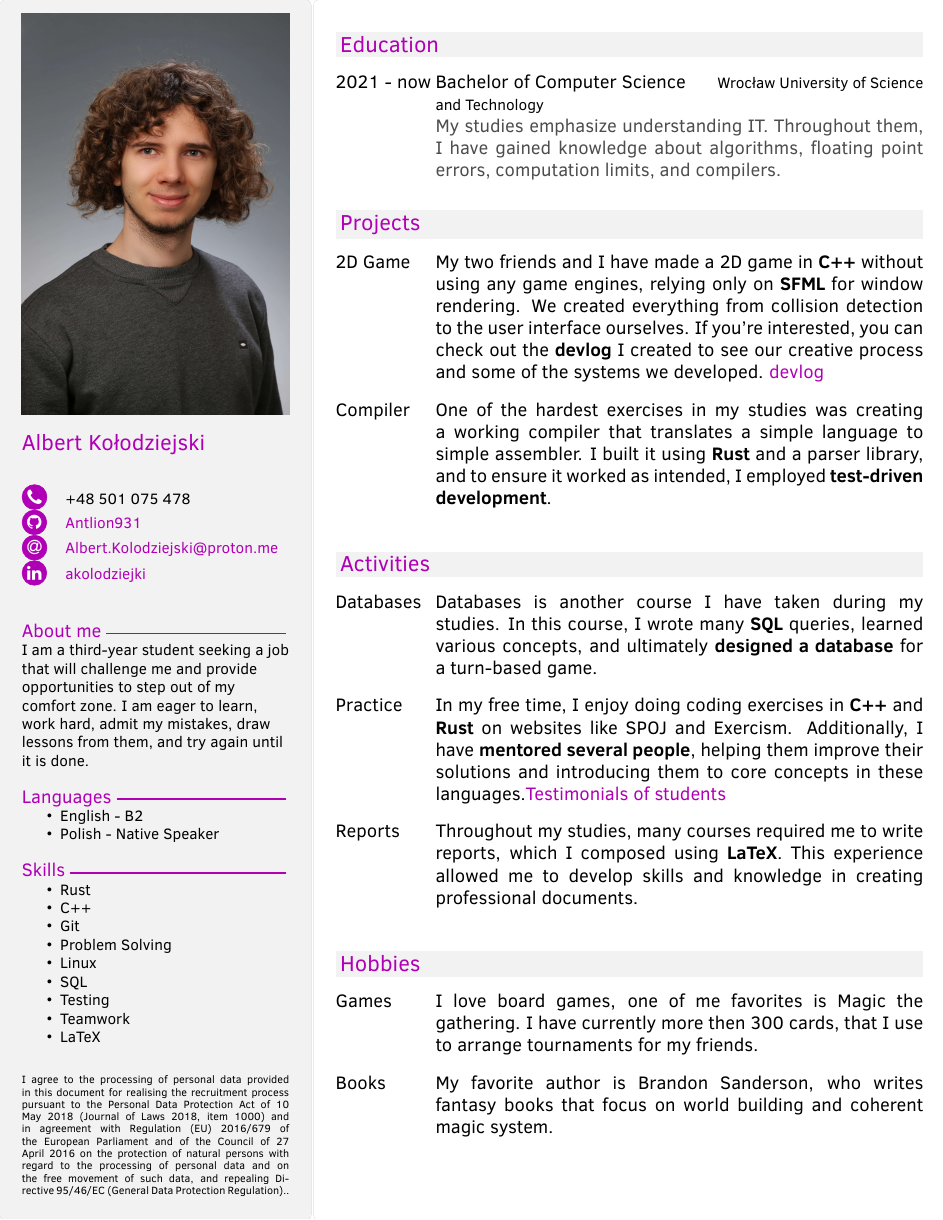
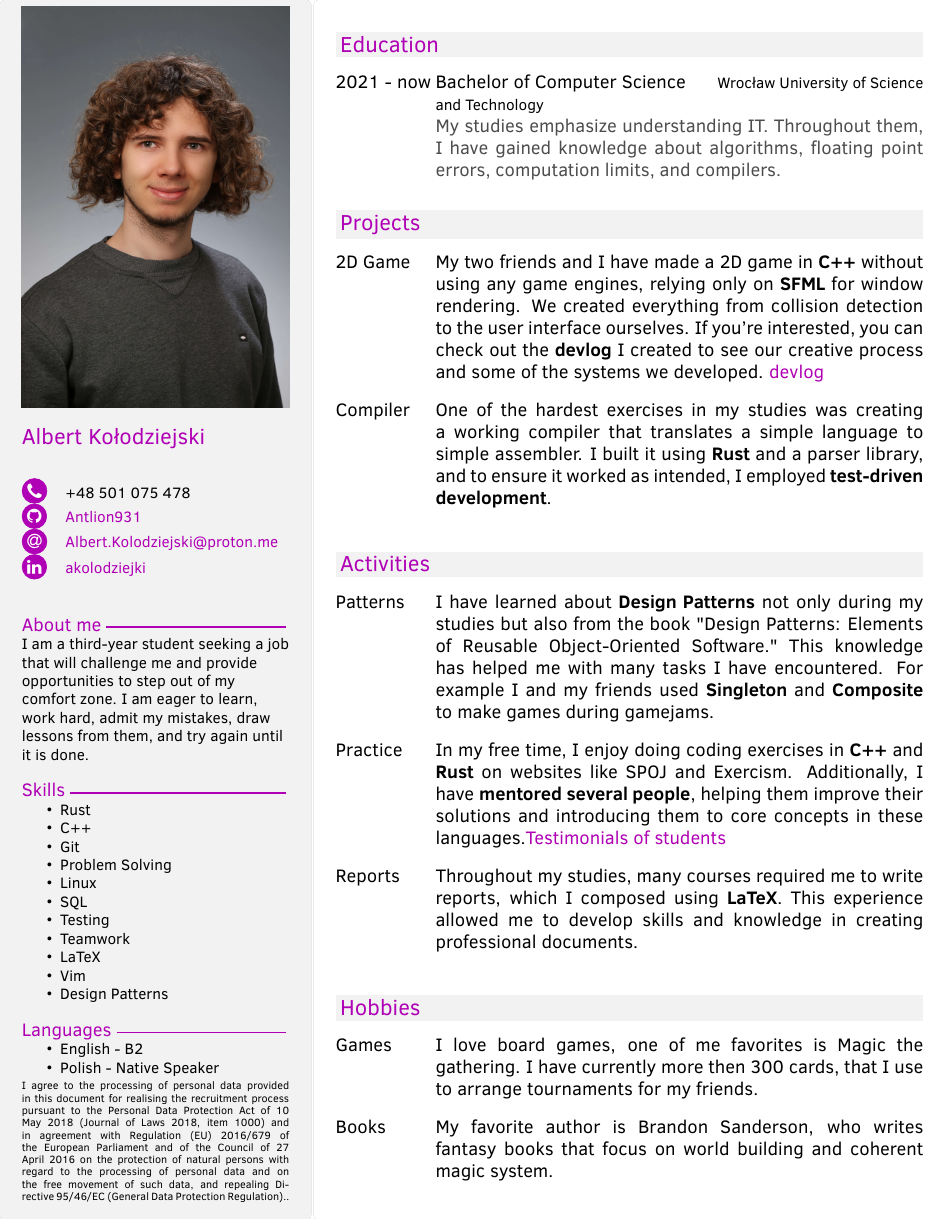
Before and after one commit to Antlion931/CV, a LaTeX document (template.tex): part of the page, cut so that both start at the same text. Compiled offline with pdfLaTeX.

```diff
--- a/template.tex
+++ b/template.tex
@@ -64,12 +64,6 @@
     \aboutme{I am a third-year student seeking a job that will challenge me and provide
 opportunities to step out of my comfort zone. I am eager to learn, work hard, admit
 my mistakes, draw lessons from them, and try again until it is done.}
-    \customsidesection{Languages}{
-        \begin{itemize}
-            \item English - B2
-            \item Polish - Native Speaker
-        \end{itemize}
-    }
     \customsidesection{Skills}{
         \begin{itemize}
             \item Rust
@@ -81,8 +75,17 @@
             \item Testing
             \item Teamwork
             \item LaTeX
+            \item Vim
+            \item Design Patterns
         \end{itemize}
     }
+    \customsidesection{Languages}{
+        \begin{itemize}
+            \item English - B2
+            \item Polish - Native Speaker
+        \end{itemize}
+    }
+
     \par\vfill
     \makefooterprofile{I agree to the processing of personal data
 provided in this document for realising the
@@ -128,8 +131,12 @@
     \section{Activities}
 
     \begin{twentymid} % Environment for a list with descriptions
-        \twentymiditem{Databases}{
-            Databases is another course I have taken during my studies. In this course, I wrote many \textbf{SQL} queries, learned various concepts, and ultimately \textbf{designed a database} for a turn-based game.}{}
+%        \twentymiditem{Databases}{
+%            Databases is another course I have taken during my studies. In this course, I wrote many \textbf{SQL} queries, learned various concepts, and ultimately \textbf{designed a database} for a turn-based game.}{}
+%        \twentymiditem{Parallelism}{
+%            I have encountered problems that needed to be solved in parallel, such as the Dining Philosophers problem and heavy computations with metaheuristic algorithms. I implemented these solutions in \textbf{Rust}.}{}
+        \twentymiditem{Patterns}{
+            I have learned about \textbf{Design Patterns} not only during my studies but also from the book "Design Patterns: Elements of Reusable Object-Oriented Software." This knowledge has helped me with many tasks I have encountered. For example I and my friends used \textbf{Singleton} and \textbf{Composite} to make games during gamejams.}{}
         \twentymiditem{Practice}{
             In my free time, I enjoy doing coding exercises in \textbf{C++} and \textbf{Rust} on websites like SPOJ and Exercism. Additionally, I have \textbf{mentored several people}, helping them improve their solutions and introducing them to core concepts in these languages.\colorhrefcustom{https://exercism.org/profiles/Antlion931/testimonials}{Testimonials of students}}{}
         \twentymiditem{Reports}{
```
Also changed, not shown: template.pdf, 4 other files.
